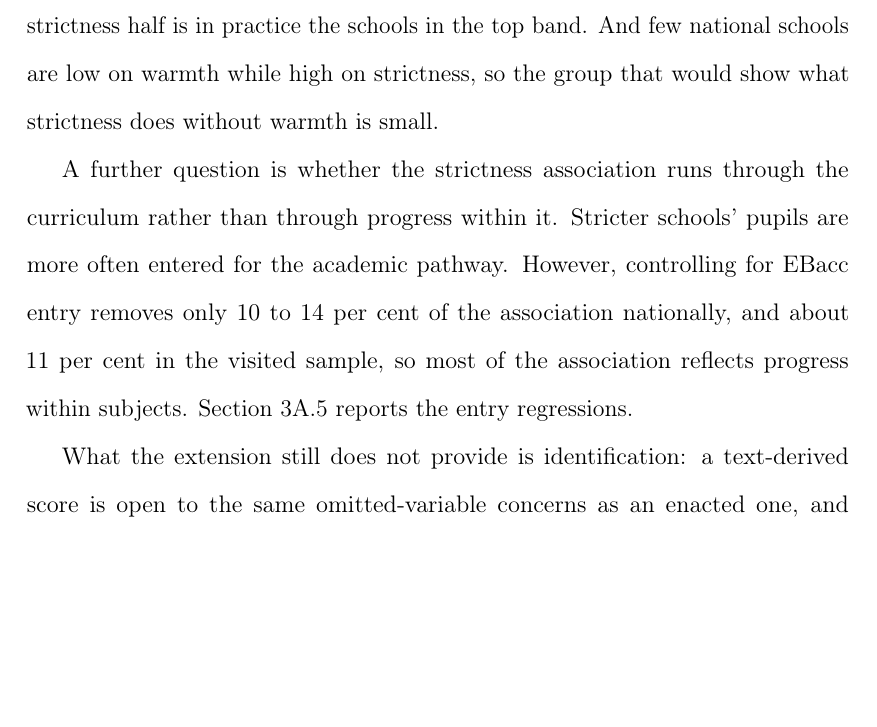
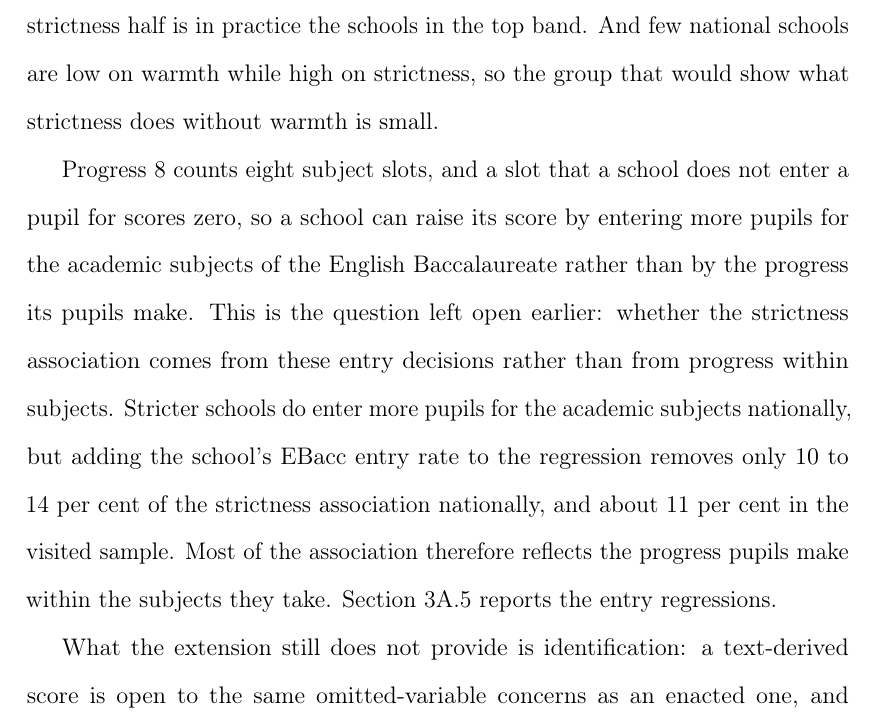
Before and after one commit to damianpphelan-cmd/phd-thesis-overleaf, a LaTeX thesis (main.tex, which reads chapters/03_paper2.tex): part of page 137 of 179 before the commit and part of page 137 of 180 after it, cut so that both start at the same text, the shorter picture padded with empty space. Compiled offline with pdfLaTeX.

Commit message:
Name the entry mechanism behind the EBacc check

```diff
--- a/chapters/03_paper2.tex
+++ b/chapters/03_paper2.tex
@@ -404,7 +404,7 @@ The national data can also be used to test whether schools that are both warm an
 
 The national version of this split is rougher than the visited one, in two ways. The strictness bands are whole numbers and their median is four, so the higher-strictness half is in practice the schools in the top band. And few national schools are low on warmth while high on strictness, so the group that would show what strictness does without warmth is small.
 
-A further question is whether the strictness association runs through the curriculum rather than through progress within it. Stricter schools' pupils are more often entered for the academic pathway. However, controlling for EBacc entry removes only 10 to 14~per~cent of the association nationally, and about 11~per~cent in the visited sample, so most of the association reflects progress within subjects. \Cref{app:3A:tables} reports the entry regressions.
+Progress~8 counts eight subject slots, and a slot that a school does not enter a pupil for scores zero, so a school can raise its score by entering more pupils for the academic subjects of the English Baccalaureate rather than by the progress its pupils make. This is the question left open earlier: whether the strictness association comes from these entry decisions rather than from progress within subjects. Stricter schools do enter more pupils for the academic subjects nationally, but adding the school's EBacc entry rate to the regression removes only 10 to 14~per~cent of the strictness association nationally, and about 11~per~cent in the visited sample. Most of the association therefore reflects the progress pupils make within the subjects they take. \Cref{app:3A:tables} reports the entry regressions.
 
 What the extension still does not provide
 is identification: a text-derived score is open to the same omitted-variable concerns as an enacted one, and the sensitivity analysis below remains the measure of how strong a confounder would have to be to overturn the visited estimates. Consistent with the
```
